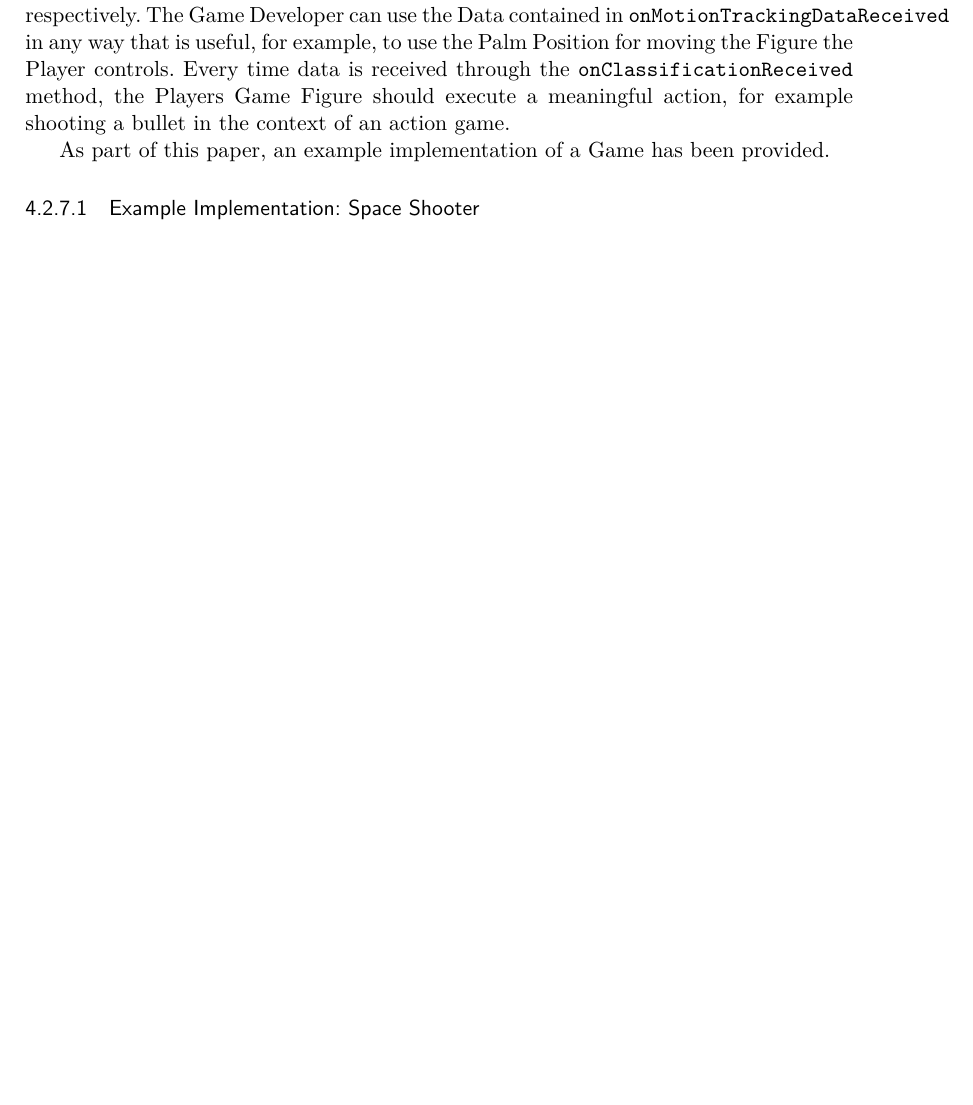
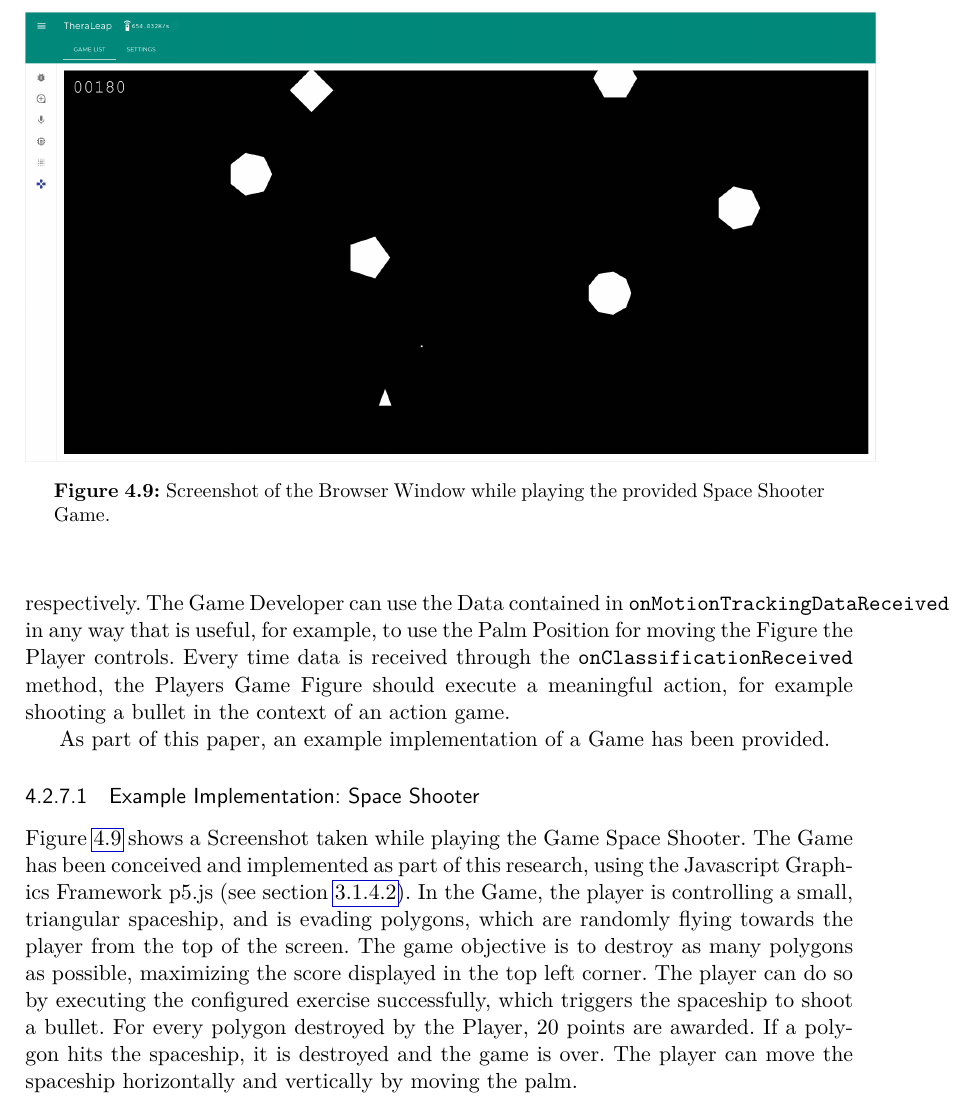
Before and after one commit to georggrab/theraleap, a LaTeX thesis (docs/paper/main.tex, which reads docs/paper/chapters/4_impl.tex): part of page 33 of 41 before the commit and part of page 34 of 42 after it, cut at the place of the change, the shorter picture padded with empty space. Compiled offline with pdfLaTeX.

Commit message:
Finish Section 4: Games

```diff
--- a/docs/paper/chapters/4_impl.tex
+++ b/docs/paper/chapters/4_impl.tex
@@ -316,3 +316,11 @@ The \texttt{onClassificationReceived} and \texttt{onMotionTrackingDataReceived}
 As part of this paper, an example implementation of a Game has been provided.
 
 \subsubsection{Example Implementation: Space Shooter}
+Figure \ref{fig:screenshot-space-shooter} shows a Screenshot taken while playing the Game Space Shooter. The Game has been conceived and implemented as part of this research, using the Javascript Graphics Framework p5.js (see section \ref{sec:tech:p5js}). In the Game, the player is controlling a small, triangular spaceship, and is evading polygons, which are randomly flying towards the player from the top of the screen. The game objective is to destroy as many polygons as possible, maximizing the score displayed in the top left corner. The player can do so by executing the configured exercise successfully, which triggers the spaceship to shoot a bullet. For every polygon destroyed by the Player, 20 points are awarded. If a polygon hits the spaceship, it is destroyed and the game is over. The player can move the spaceship horizontally and vertically by moving the palm.
+
+\begin{figure}[t]
+    \centering
+    \includegraphics[width=15cm]{screenshot-space-shooter}
+    \caption{Screenshot of the Browser Window while playing the provided Space Shooter Game.}
+    \label{fig:screenshot-space-shooter}
+\end{figure}
```
Also changed, not shown: docs/paper/chapters/3_technologies_methods.tex (+1 -0 lines), docs/paper/main.tex (+1 -0 lines), docs/paper/images/screenshot-space-shooter.png (added), docs/paper/main.pdf.
